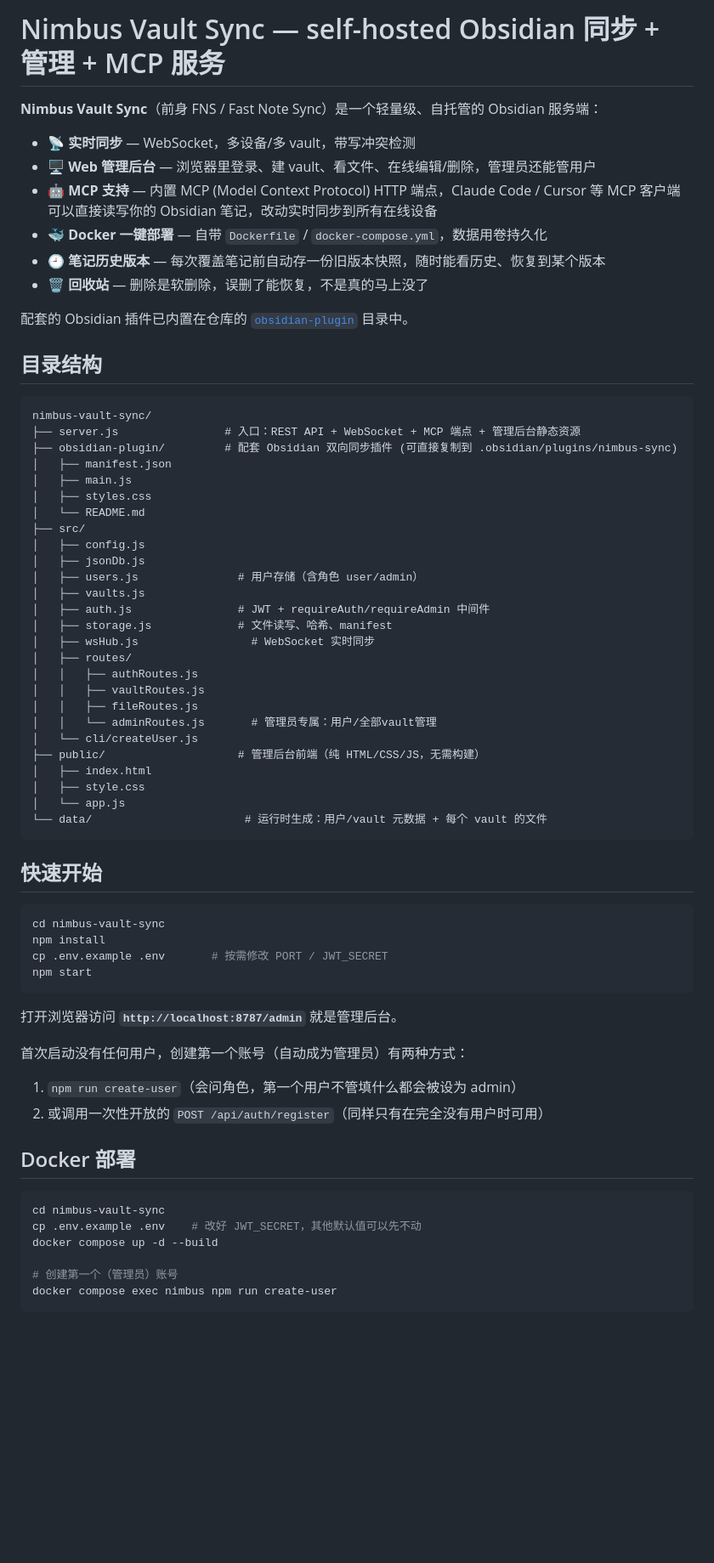
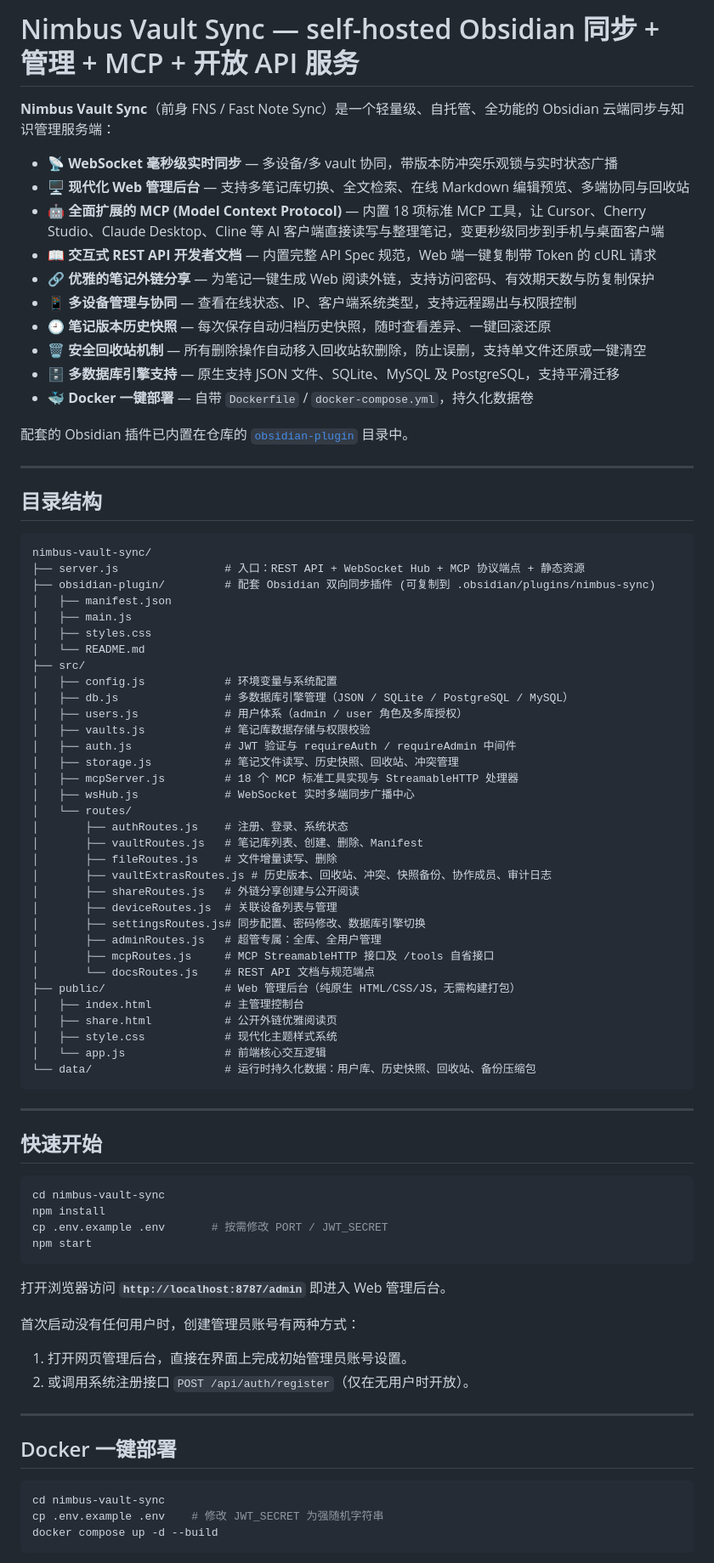
Before and after one commit to lengedliu/nimbus, a Markdown page: README.md, the part around one of its changes. Shown at 85% size. Drawn GitHub-style; blank space fills up the shorter version.

````diff
--- a/README.md
+++ b/README.md
@@ -1,47 +1,61 @@
-# Nimbus Vault Sync — self-hosted Obsidian 同步 + 管理 + MCP 服务
+# Nimbus Vault Sync — self-hosted Obsidian 同步 + 管理 + MCP + 开放 API 服务
 
-**Nimbus Vault Sync**（前身 FNS / Fast Note Sync）是一个轻量级、自托管的 Obsidian 服务端：
+**Nimbus Vault Sync**（前身 FNS / Fast Note Sync）是一个轻量级、自托管、全功能的 Obsidian 云端同步与知识管理服务端：
 
-- 📡 **实时同步** — WebSocket，多设备/多 vault，带写冲突检测
-- 🖥 **Web 管理后台** — 浏览器里登录、建 vault、看文件、在线编辑/删除，管理员还能管用户
-- 🤖 **MCP 支持** — 内置 MCP (Model Context Protocol) HTTP 端点，Claude Code / Cursor 等
-  MCP 客户端可以直接读写你的 Obsidian 笔记，改动实时同步到所有在线设备
-- 🐳 **Docker 一键部署** — 自带 `Dockerfile` / `docker-compose.yml`，数据用卷持久化
-- 🕘 **笔记历史版本** — 每次覆盖笔记前自动存一份旧版本快照，随时能看历史、恢复到某个版本
-- 🗑 **回收站** — 删除是软删除，误删了能恢复，不是真的马上没了
+- 📡 **WebSocket 毫秒级实时同步** — 多设备/多 vault 协同，带版本防冲突乐观锁与实时状态广播
+- 🖥 **现代化 Web 管理后台** — 支持多笔记库切换、全文检索、在线 Markdown 编辑预览、多端协同与回收站
+- 🤖 **全面扩展的 MCP (Model Context Protocol)** — 内置 18 项标准 MCP 工具，让 Cursor、Cherry Studio、Claude Desktop、Cline 等 AI 客户端直接读写与整理笔记，变更秒级同步到手机与桌面客户端
+- 📖 **交互式 REST API 开发者文档** — 内置完整 API Spec 规范，Web 端一键复制带 Token 的 cURL 请求
+- 🔗 **优雅的笔记外链分享** — 为笔记一键生成 Web 阅读外链，支持访问密码、有效期天数与防复制保护
+- 📱 **多设备管理与协同** — 查看在线状态、IP、客户端系统类型，支持远程踢出与权限控制
+- 🕘 **笔记版本历史快照** — 每次保存自动归档历史快照，随时查看差异、一键回滚还原
+- 🗑 **安全回收站机制** — 所有删除操作自动移入回收站软删除，防止误删，支持单文件还原或一键清空
+- 🗄 **多数据库引擎支持** — 原生支持 JSON 文件、SQLite、MySQL 及 PostgreSQL，支持平滑迁移
+- 🐳 **Docker 一键部署** — 自带 `Dockerfile` / `docker-compose.yml`，持久化数据卷
 
 配套的 Obsidian 插件已内置在仓库的 [`obsidian-plugin`](./obsidian-plugin) 目录中。
+
+---
 
 ## 目录结构
 
 ```
 nimbus-vault-sync/
-├── server.js                # 入口：REST API + WebSocket + MCP 端点 + 管理后台静态资源
-├── obsidian-plugin/         # 配套 Obsidian 双向同步插件 (可直接复制到 .obsidian/plugins/nimbus-sync)
+├── server.js                # 入口：REST API + WebSocket Hub + MCP 协议端点 + 静态资源
+├── obsidian-plugin/         # 配套 Obsidian 双向同步插件 (可复制到 .obsidian/plugins/nimbus-sync)
 │   ├── manifest.json
 │   ├── main.js
 │   ├── styles.css
 │   └── README.md
 ├── src/
-│   ├── config.js
-│   ├── jsonDb.js
-│   ├── users.js               # 用户存储（含角色 user/admin）
-│   ├── vaults.js
-│   ├── auth.js                # JWT + requireAuth/requireAdmin 中间件
-│   ├── storage.js             # 文件读写、哈希、manifest
-│   ├── wsHub.js                 # WebSocket 实时同步
-│   ├── routes/
-│   │   ├── authRoutes.js
-│   │   ├── vaultRoutes.js
-│   │   ├── fileRoutes.js
-│   │   └── adminRoutes.js       # 管理员专属：用户/全部vault管理
-│   └── cli/createUser.js
-├── public/                    # 管理后台前端（纯 HTML/CSS/JS，无需构建）
-│   ├── index.html
-│   ├── style.css
-│   └── app.js
-└── data/                       # 运行时生成：用户/vault 元数据 + 每个 vault 的文件
+│   ├── config.js            # 环境变量与系统配置
+│   ├── db.js                # 多数据库引擎管理（JSON / SQLite / PostgreSQL / MySQL）
+│   ├── users.js             # 用户体系（admin / user 角色及多库授权）
+│   ├── vaults.js            # 笔记库数据存储与权限校验
+│   ├── auth.js              # JWT 验证与 requireAuth / requireAdmin 中间件
+│   ├── storage.js           # 笔记文件读写、历史快照、回收站、冲突管理
+│   ├── mcpServer.js         # 18 个 MCP 标准工具实现与 StreamableHTTP 处理器
+│   ├── wsHub.js             # WebSocket 实时多端同步广播中心
+│   └── routes/
+│       ├── authRoutes.js    # 注册、登录、系统状态
+│       ├── vaultRoutes.js   # 笔记库列表、创建、删除、Manifest
+│       ├── fileRoutes.js    # 文件增量读写、删除
+│       ├── vaultExtrasRoutes.js # 历史版本、回收站、冲突、快照备份、协作成员、审计日志
+│       ├── shareRoutes.js   # 外链分享创建与公开阅读
+│       ├── deviceRoutes.js  # 关联设备列表与管理
+│       ├── settingsRoutes.js# 同步配置、密码修改、数据库引擎切换
+│       ├── adminRoutes.js   # 超管专属：全库、全用户管理
+│       ├── mcpRoutes.js     # MCP StreamableHTTP 接口及 /tools 自省接口
+│       └── docsRoutes.js    # REST API 文档与规范端点
+├── public/                  # Web 管理后台（纯原生 HTML/CSS/JS，无需构建打包）
+│   ├── index.html           # 主管理控制台
+│   ├── share.html           # 公开外链优雅阅读页
+│   ├── style.css            # 现代化主题样式系统
+│   └── app.js               # 前端核心交互逻辑
+└── data/                    # 运行时持久化数据：用户库、历史快照、回收站、备份压缩包
 ```
+
+---
 
 ## 快速开始
 
@@ -52,21 +66,19 @@ cp .env.example .env       # 按需修改 PORT / JWT_SECRET
 npm start
 ```
 
-打开浏览器访问 **`http://localhost:8787/admin`** 就是管理后台。
+打开浏览器访问 **`http://localhost:8787/admin`** 即进入 Web 管理后台。
 
-首次启动没有任何用户，创建第一个账号（自动成为管理员）有两种方式：
+首次启动没有任何用户时，创建管理员账号有两种方式：
+1. 打开网页管理后台，直接在界面上完成初始管理员账号设置。
+2. 或调用系统注册接口 `POST /api/auth/register`（仅在无用户时开放）。
 
-1. `npm run create-user`（会问角色，第一个用户不管填什么都会被设为 admin）
-2. 或调用一次性开放的 `POST /api/auth/register`（同样只有在完全没有用户时可用）
+---
 
-## Docker 部署
+## Docker 一键部署
 
 ```bash
 cd nimbus-vault-sync
-cp .env.example .env    # 改好 JWT_SECRET，其他默认值可以先不动
+cp .env.example .env    # 修改 JWT_SECRET 为强随机字符串
 docker compose up -d --build
-
-# 创建第一个（管理员）账号
-docker compose exec nimbus npm run create-user
 ```
 
````
Also changed, not shown: other parts of README.md (+94 -159 lines).
